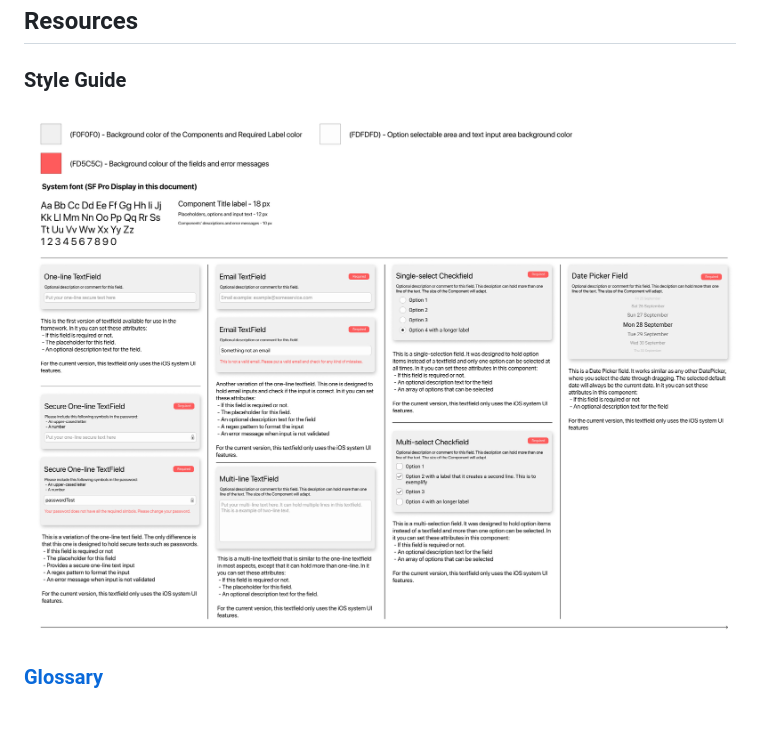
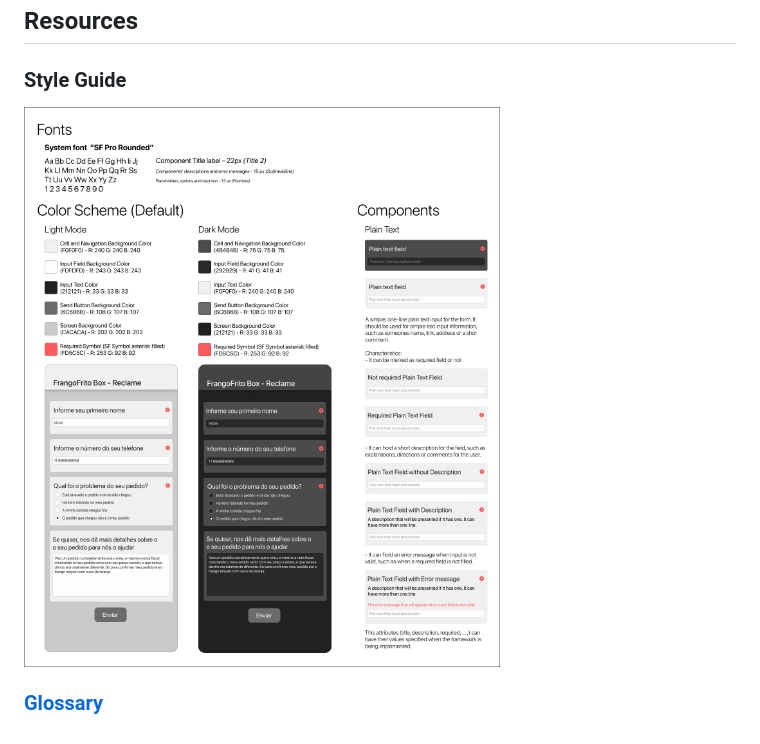
Before and after one commit to MyFormworks/Formworks, a Markdown page: README.md, the part around the change. GitHub-like rendering; pictures changed too: docs/FormWorksStyleGuide.jpg (added), docs/StyleGuideV1.jpg (deleted).

Commit message:
Add new StyleGuide and FormworksStruct

```diff
--- a/README.md
+++ b/README.md
@@ -63,5 +63,5 @@ Phone Number | "phone_number" | Brazilian local phone numbers format, with or wi
 
 ## Resources
 ### Style Guide
-![Style_Guide](docs/StyleGuideV1.jpg)
+![Style_Guide](docs/FormWorksStyleGuide.jpg)
 ### [Glossary](docs/glossary.md)
```
Also changed, not shown: 1 other file.
